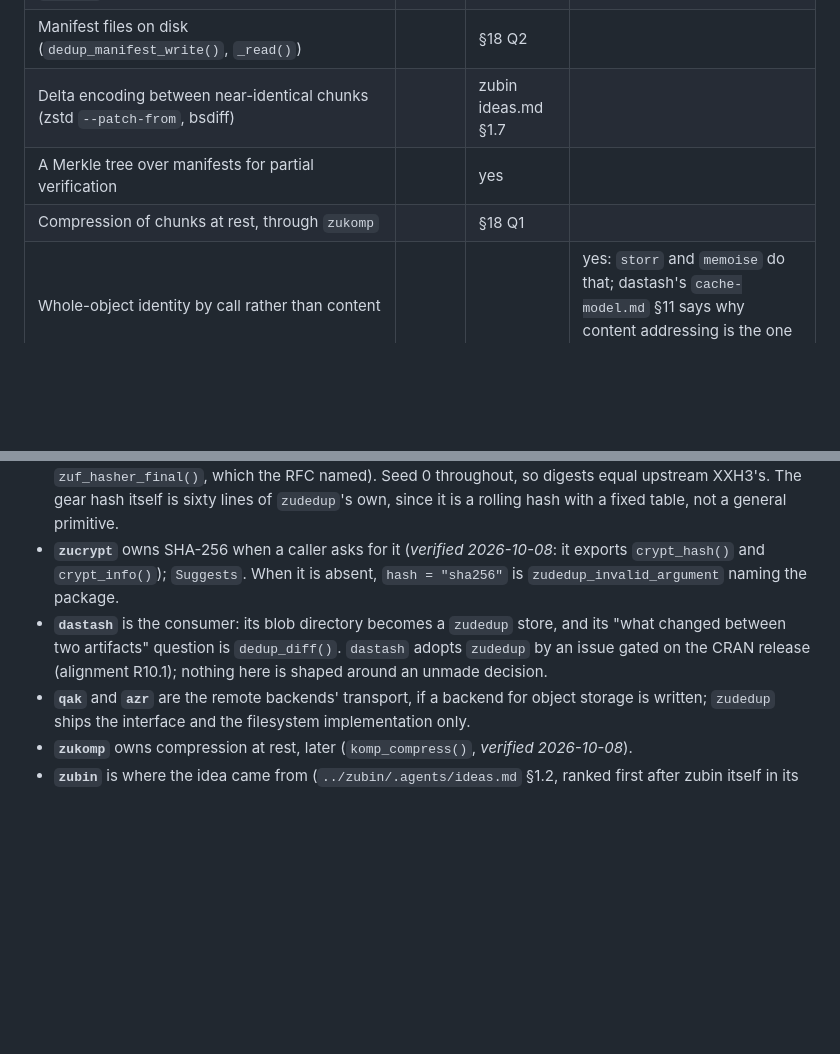
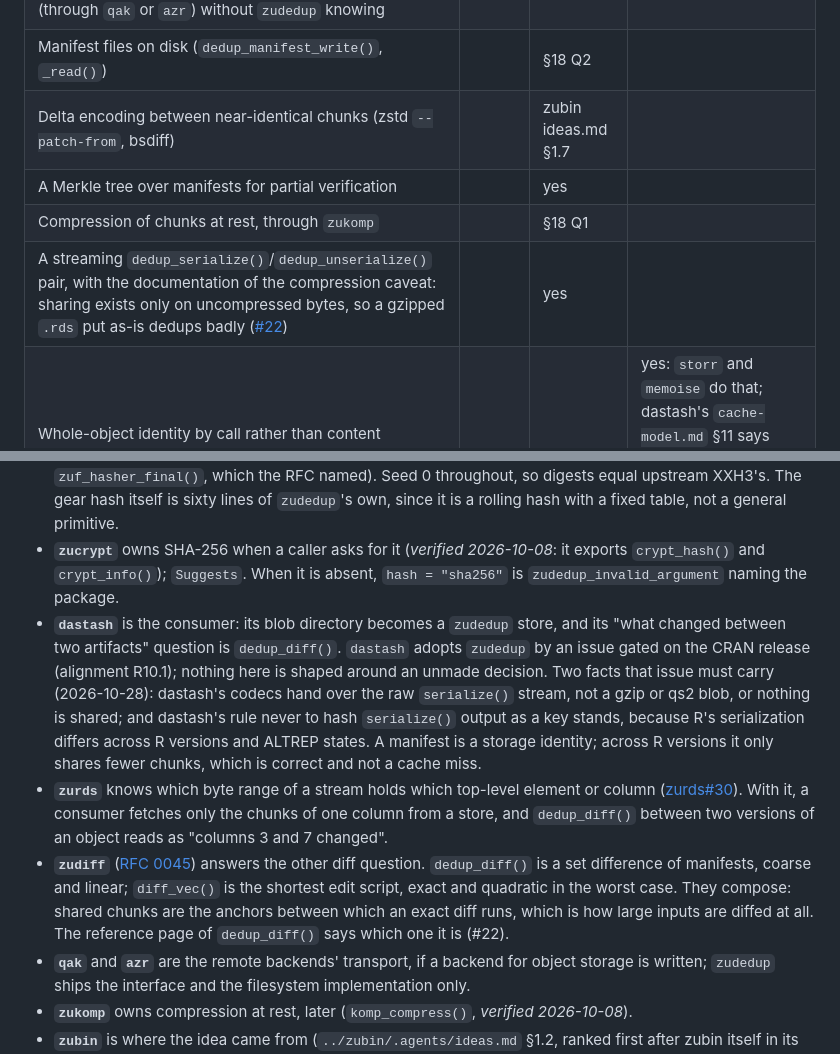
Before and after one commit to pedrobtz/zudedup, a Markdown page: .agents/design.md, 2 parts joined by grey strips. GitHub-like rendering; blank space fills up the shorter version.

Commit message:
design: the serialize pair, and how zurds and zudiff relate (#22)
Moved here from RFC 0006 in pedrobtz/packages, which is now a pointer
to this file.

Co-Authored-By: Claude Fable 5.1 <noreply@anthropic.com>

```diff
--- a/.agents/design.md
+++ b/.agents/design.md
@@ -40,6 +40,7 @@ Three properties shape the design:
 | Delta encoding between near-identical chunks (zstd `--patch-from`, bsdiff) | | zubin ideas.md §1.7 | |
 | A Merkle tree over manifests for partial verification | | yes | |
 | Compression of chunks at rest, through `zukomp` | | §18 Q1 | |
+| A streaming `dedup_serialize()`/`dedup_unserialize()` pair, with the documentation of the compression caveat: sharing exists only on uncompressed bytes, so a gzipped `.rds` put as-is dedups badly ([#22](https://github.com/pedrobtz/zudedup/issues/22)) | | yes | |
 | Whole-object identity by call rather than content | | | yes: `storr` and `memoise` do that; dastash's `cache-model.md` §11 says why content addressing is the one that deduplicates |
 | Encryption at rest | | | yes: a store backend's or `zucrypt`'s |
 | A key-value API: names, expiry, eviction | | | yes |
@@ -73,7 +74,9 @@ These are zudedup's cells for the family table that alignment rule R1 of [`zu-fa
 
 - **`zufast`** owns the hash (*verified 2026-10-08* against `../zufast/inst/include/zufast/hash.h`): `zuf_hash128(data, n)` returns a `zuf_digest128` of two `uint64_t`, `low` and `high`; the streaming form is `zuf_hasher_init(h, seed)`, `zuf_hasher_update(h, data, n)` and `zuf_hasher_digest128(h)` (there is no `zuf_hasher_final()`, which the RFC named). Seed 0 throughout, so digests equal upstream XXH3's. The gear hash itself is sixty lines of `zudedup`'s own, since it is a rolling hash with a fixed table, not a general primitive.
 - **`zucrypt`** owns SHA-256 when a caller asks for it (*verified 2026-10-08*: it exports `crypt_hash()` and `crypt_info()`); `Suggests`. When it is absent, `hash = "sha256"` is `zudedup_invalid_argument` naming the package.
-- **`dastash`** is the consumer: its blob directory becomes a `zudedup` store, and its "what changed between two artifacts" question is `dedup_diff()`. `dastash` adopts `zudedup` by an issue gated on the CRAN release (alignment R10.1); nothing here is shaped around an unmade decision.
+- **`dastash`** is the consumer: its blob directory becomes a `zudedup` store, and its "what changed between two artifacts" question is `dedup_diff()`. `dastash` adopts `zudedup` by an issue gated on the CRAN release (alignment R10.1); nothing here is shaped around an unmade decision. Two facts that issue must carry (2026-10-28): dastash's codecs hand over the raw `serialize()` stream, not a gzip or qs2 blob, or nothing is shared; and dastash's rule never to hash `serialize()` output as a key stands, because R's serialization differs across R versions and ALTREP states. A manifest is a storage identity; across R versions it only shares fewer chunks, which is correct and not a cache miss.
+- **`zurds`** knows which byte range of a stream holds which top-level element or column ([zurds#30](https://github.com/pedrobtz/zurds/issues/30)). With it, a consumer fetches only the chunks of one column from a store, and `dedup_diff()` between two versions of an object reads as "columns 3 and 7 changed".
+- **`zudiff`** ([RFC 0045](https://github.com/pedrobtz/packages/blob/main/rfcs/not-started/0045-zudiff-sequence-diff-in-goose.md)) answers the other diff question. `dedup_diff()` is a set difference of manifests, coarse and linear; `diff_vec()` is the shortest edit script, exact and quadratic in the worst case. They compose: shared chunks are the anchors between which an exact diff runs, which is how large inputs are diffed at all. The reference page of `dedup_diff()` says which one it is (#22).
 - **`qak`** and **`azr`** are the remote backends' transport, if a backend for object storage is written; `zudedup` ships the interface and the filesystem implementation only.
 - **`zukomp`** owns compression at rest, later (`komp_compress()`, *verified 2026-10-08*).
 - **`zubin`** is where the idea came from (`../zubin/.agents/ideas.md` §1.2, ranked first after zubin itself in its §4); zudedup takes nothing from zubin's headers, since it reads bytes and never a record layout.
```
